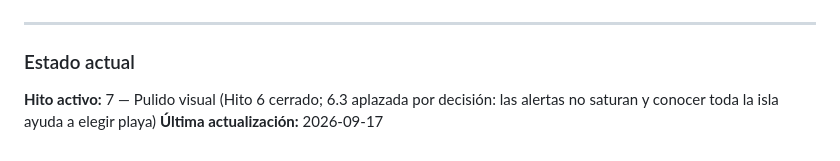
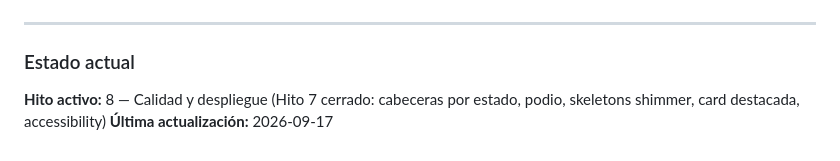
Before and after one commit to ayozegr05/checkcoast-tenerife, a Markdown page: ROADMAP.md, the part around the change. Rendered like a GitHub page.

Commit message:
docs: Hito 7 cerrado, activo Hito 8
Generated with Devin

```diff
--- a/ROADMAP.md
+++ b/ROADMAP.md
@@ -181,5 +181,5 @@ Tres niveles, en orden de impacto/esfuerzo:
 ---
 
 ### Estado actual
-**Hito activo:** 7 — Pulido visual (Hito 6 cerrado; 6.3 aplazada por decisión: las alertas no saturan y conocer toda la isla ayuda a elegir playa)
+**Hito activo:** 8 — Calidad y despliegue (Hito 7 cerrado: cabeceras por estado, podio, skeletons shimmer, card destacada, accessibility)
 **Última actualización:** 2026-09-17
```
